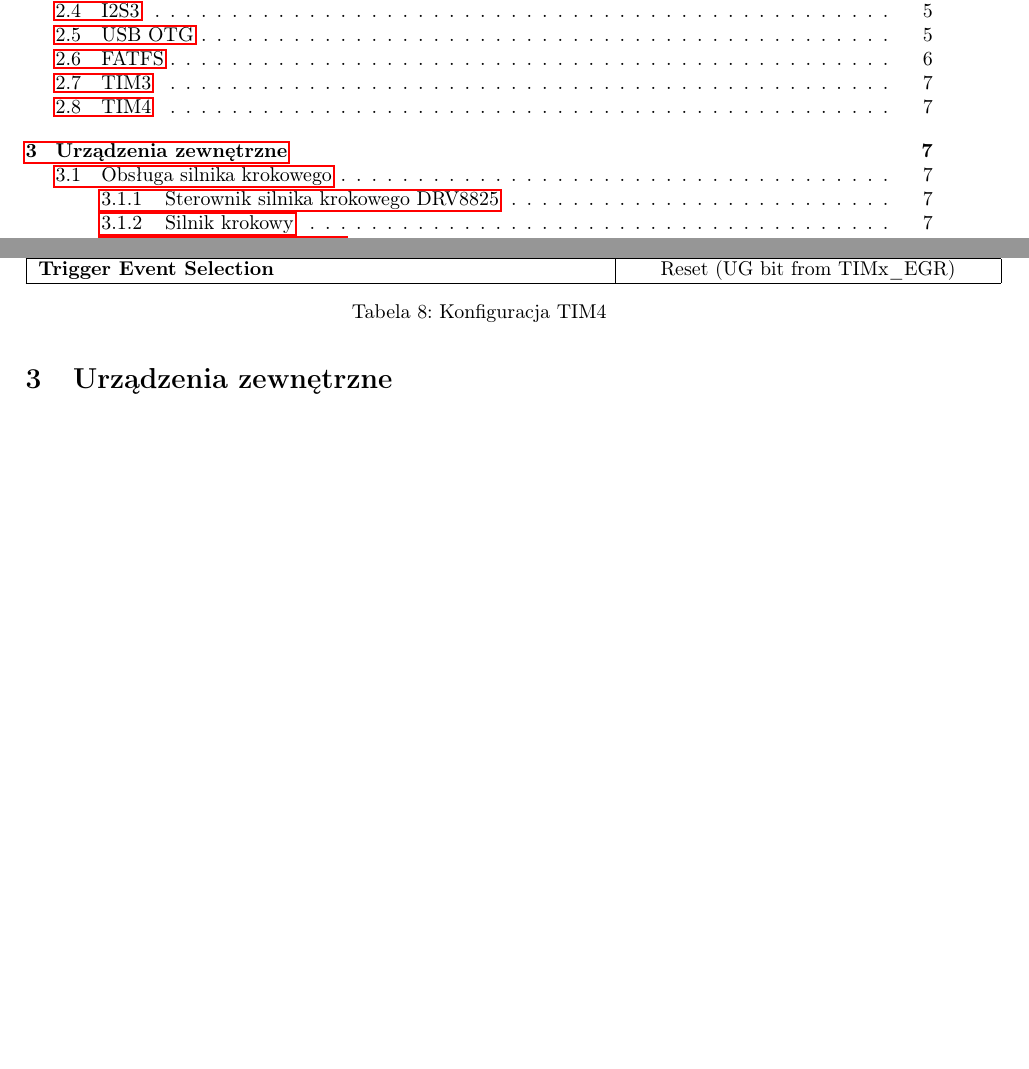
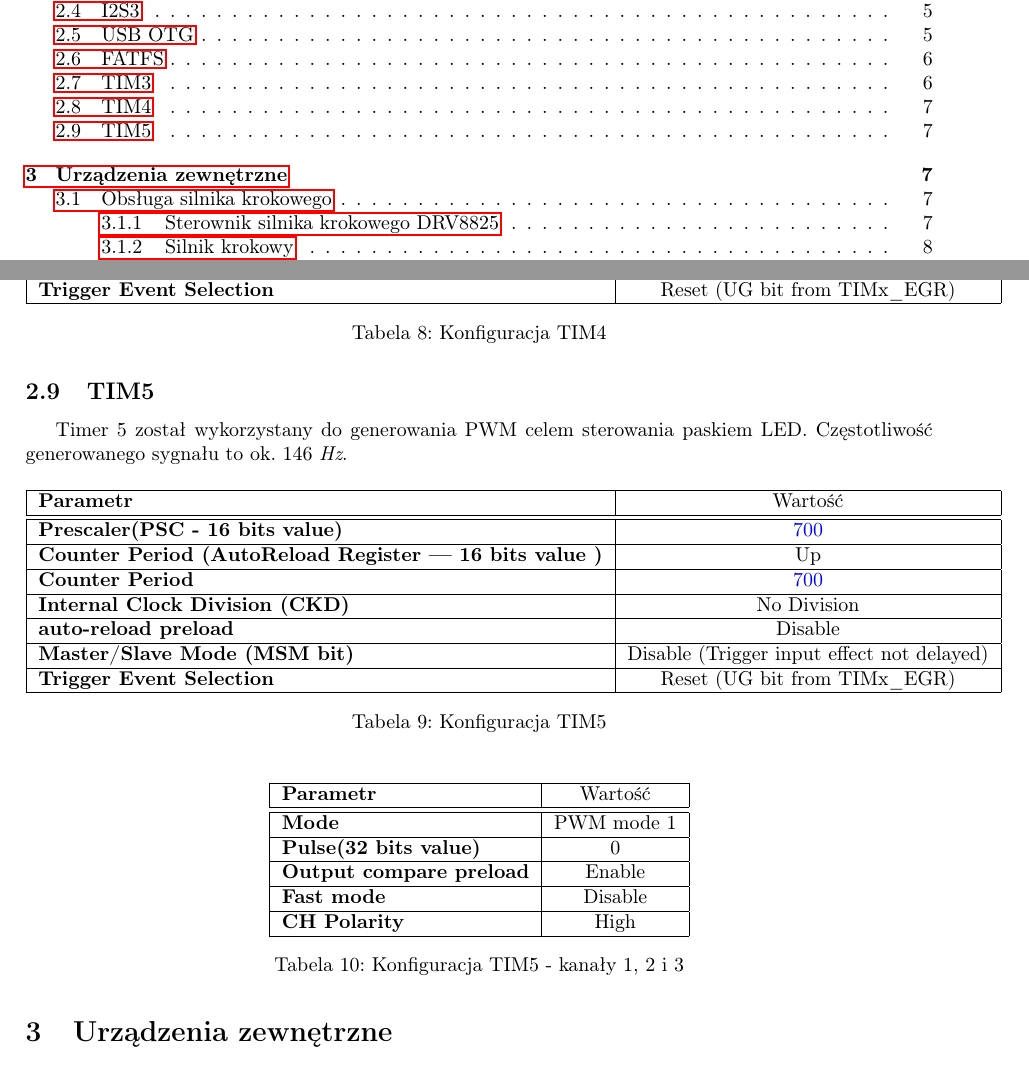
Before and after one commit to kewingaluszka/SteRoP_2020_AuBaDi_KGAU_3, a LaTeX document (sr_szablon_projekt.tex): two parts of pages 2 and 8 of 17, joined at a grey line, cut so that both start at the same text, the shorter picture padded with empty space. Compiled offline with pdfLaTeX.

Commit message:
update tim5

```diff
--- a/sr_szablon_projekt.tex
+++ b/sr_szablon_projekt.tex
@@ -361,6 +361,45 @@ Timer 4 wykorzystywany jest do sterowania silnikiem krokowym poprzez sterownik.
     \end{tabular}
     \caption{Konfiguracja TIM4}
     \label{tab:TIM4}
+\end{table}
+
+\subsection{TIM5}
+Timer 5 został wykorzystany do generowania PWM celem sterowania paskiem LED. Częstotliwość generowanego sygnału to ok. 146 \emph{Hz}.
+
+\begin{table}[H]
+    \centering
+    \begin{tabular}{|l|c|} \hline
+        \textbf{Parametr} & Wartość \\
+        \hline
+        \hline  \textbf{Prescaler(PSC - 16 bits value) }& \textcolor{blue}{700} \\
+        \hline  \textbf{Counter Period (AutoReload Register --- 16 bits value )} & Up \\
+        \hline  \textbf{Counter Period} & \textcolor{blue}{700} \\
+        \hline  \textbf{Internal Clock Division (CKD) } & No Division\\
+        \hline  \textbf{auto-reload preload} & Disable\\
+        \hline  \textbf{Master/Slave Mode (MSM bit) } & Disable (Trigger input effect not delayed)
+        \\
+    \hline  \textbf{Trigger Event Selection} & Reset (UG bit from TIMx\_EGR)  \\
+    \hline
+
+    \end{tabular}
+    \caption{Konfiguracja TIM5}
+    \label{tab:TIM5}
+\end{table}
+
+\begin{table}[H]
+    \centering
+    \begin{tabular}{|l|c|} \hline
+    \textbf{Parametr} & Wartość \\
+    \hline
+    \hline  \textbf{Mode} & PWM mode 1 \\
+    \hline  \textbf{Pulse(32 bits value)} & 0 \\
+    \hline  \textbf{Output compare preload} & Enable \\
+    \hline  \textbf{Fast mode} & Disable \\
+    \hline  \textbf{CH Polarity} & High \\
+    \hline
+    \end{tabular}
+    \caption{Konfiguracja TIM5 - kanały 1, 2 i 3}
+    \label{tab:CHANNELS}
 \end{table}
 % tutaj adrian uzupełnij timery
 
```
Also changed, not shown: sr_szablon_projekt.tex (2 more changed lines).
